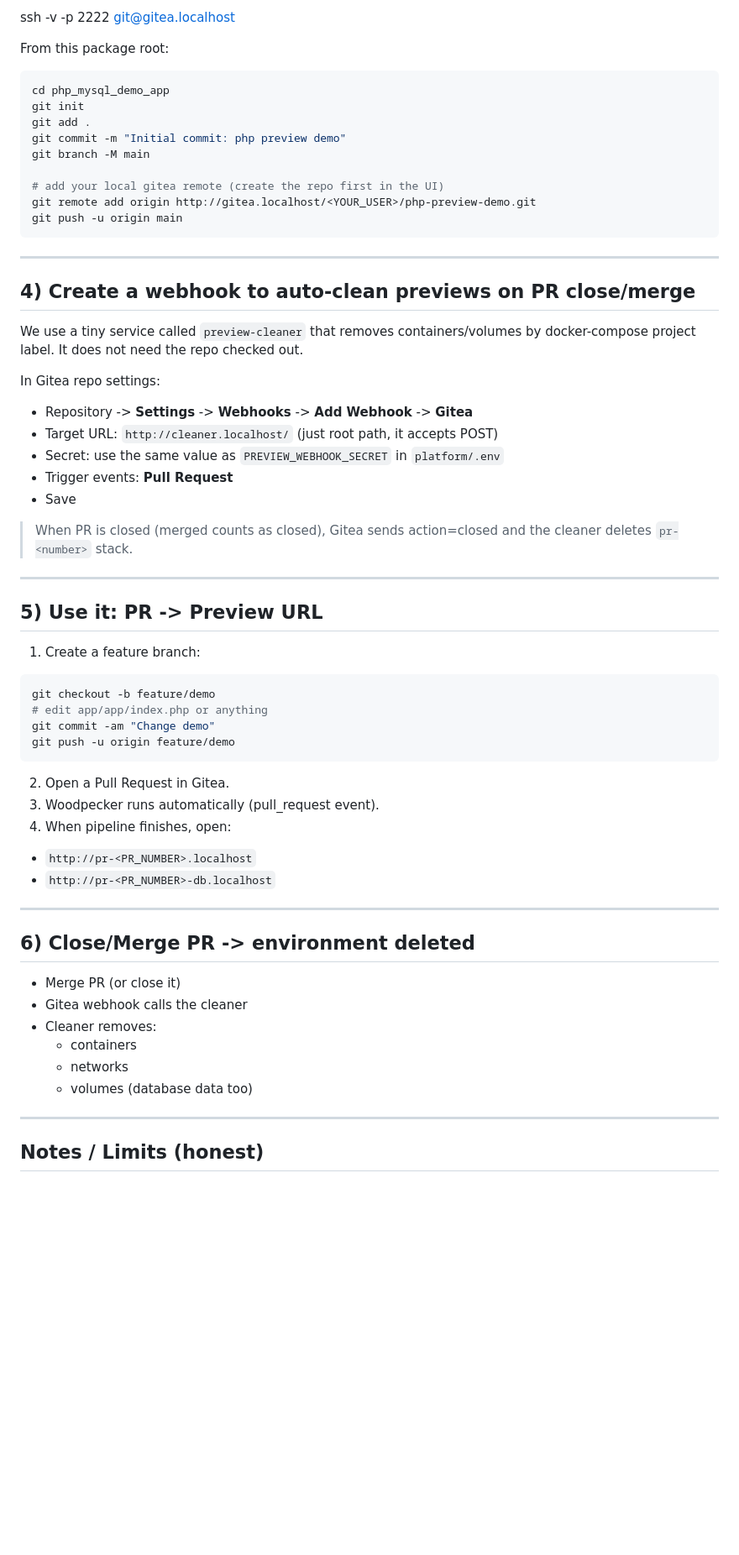
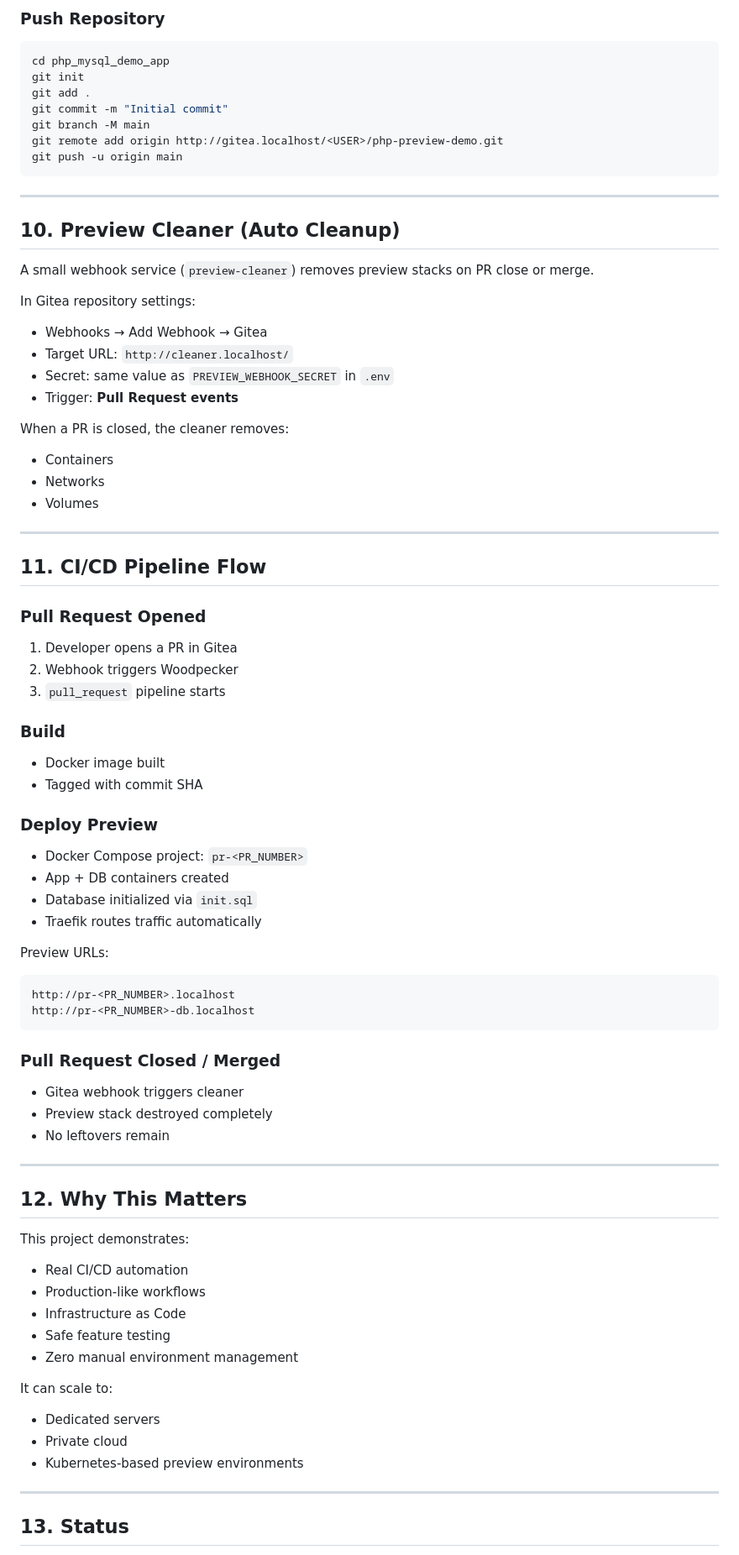
Before and after one commit to wailshalabi/Private-Pipeline-Preview-Environment-Docker-PHP-MySQL, a Markdown page: README.md, the part around one of its changes. Shown at 84% size. Rendered like a GitHub page; blank space fills up the shorter version.

````diff
--- a/README.md
+++ b/README.md
@@ -107,66 +202,89 @@ Verify SSH authentication:
 
-  ssh -v -p 2222 git@gitea.localhost
-
-From this package root:
+### Push Repository
 
 ```bash
 cd php_mysql_demo_app
 git init
 git add .
-git commit -m "Initial commit: php preview demo"
+git commit -m "Initial commit"
 git branch -M main
-
-# add your local gitea remote (create the repo first in the UI)
-git remote add origin http://gitea.localhost/<YOUR_USER>/php-preview-demo.git
+git remote add origin http://gitea.localhost/<USER>/php-preview-demo.git
 git push -u origin main
 ```
 
 ---
 
-## 4) Create a webhook to auto-clean previews on PR close/merge
+## 10. Preview Cleaner (Auto Cleanup)
 
-We use a tiny service called `preview-cleaner` that removes containers/volumes by docker-compose project label.
-It does not need the repo checked out.
+A small webhook service (`preview-cleaner`) removes preview stacks on PR close or merge.
 
-In Gitea repo settings:
-- Repository -> **Settings** -> **Webhooks** -> **Add Webhook** -> **Gitea**
-- Target URL: `http://cleaner.localhost/`  (just root path, it accepts POST)
-- Secret: use the same value as `PREVIEW_WEBHOOK_SECRET` in `platform/.env`
-- Trigger events: **Pull Request**
-- Save
+In Gitea repository settings:
 
-> When PR is closed (merged counts as closed), Gitea sends action=closed and the cleaner deletes `pr-<number>` stack.
+- Webhooks → Add Webhook → Gitea
+- Target URL: `http://cleaner.localhost/`
+- Secret: same value as `PREVIEW_WEBHOOK_SECRET` in `.env`
+- Trigger: **Pull Request events**
+
+When a PR is closed, the cleaner removes:
+
+- Containers
+- Networks
+- Volumes
 
 ---
 
-## 5) Use it: PR -> Preview URL
+## 11. CI/CD Pipeline Flow
 
-1. Create a feature branch:
-```bash
-git checkout -b feature/demo
-# edit app/app/index.php or anything
-git commit -am "Change demo"
-git push -u origin feature/demo
+### Pull Request Opened
+
+1. Developer opens a PR in Gitea
+2. Webhook triggers Woodpecker
+3. `pull_request` pipeline starts
+
+### Build
+
+- Docker image built
+- Tagged with commit SHA
+
+### Deploy Preview
+
+- Docker Compose project: `pr-<PR_NUMBER>`
+- App + DB containers created
+- Database initialized via `init.sql`
+- Traefik routes traffic automatically
+
+Preview URLs:
+
+```
+http://pr-<PR_NUMBER>.localhost
+http://pr-<PR_NUMBER>-db.localhost
 ```
 
-2. Open a Pull Request in Gitea.
-3. Woodpecker runs automatically (pull_request event).
-4. When pipeline finishes, open:
-- `http://pr-<PR_NUMBER>.localhost`
-- `http://pr-<PR_NUMBER>-db.localhost`
+### Pull Request Closed / Merged
+
+- Gitea webhook triggers cleaner
+- Preview stack destroyed completely
+- No leftovers remain
 
 ---
 
-## 6) Close/Merge PR -> environment deleted
+## 12. Why This Matters
 
-- Merge PR (or close it)
-- Gitea webhook calls the cleaner
-- Cleaner removes:
-  - containers
-  - networks
-  - volumes (database data too)
+This project demonstrates:
+
+- Real CI/CD automation
+- Production-like workflows
+- Infrastructure as Code
+- Safe feature testing
+- Zero manual environment management
+
+It can scale to:
+
+- Dedicated servers
+- Private cloud
+- Kubernetes-based preview environments
 
 ---
 
-## Notes / Limits (honest)
+## 13. Status
 
````
Also changed, not shown: other parts of README.md (+168 -66 lines).
